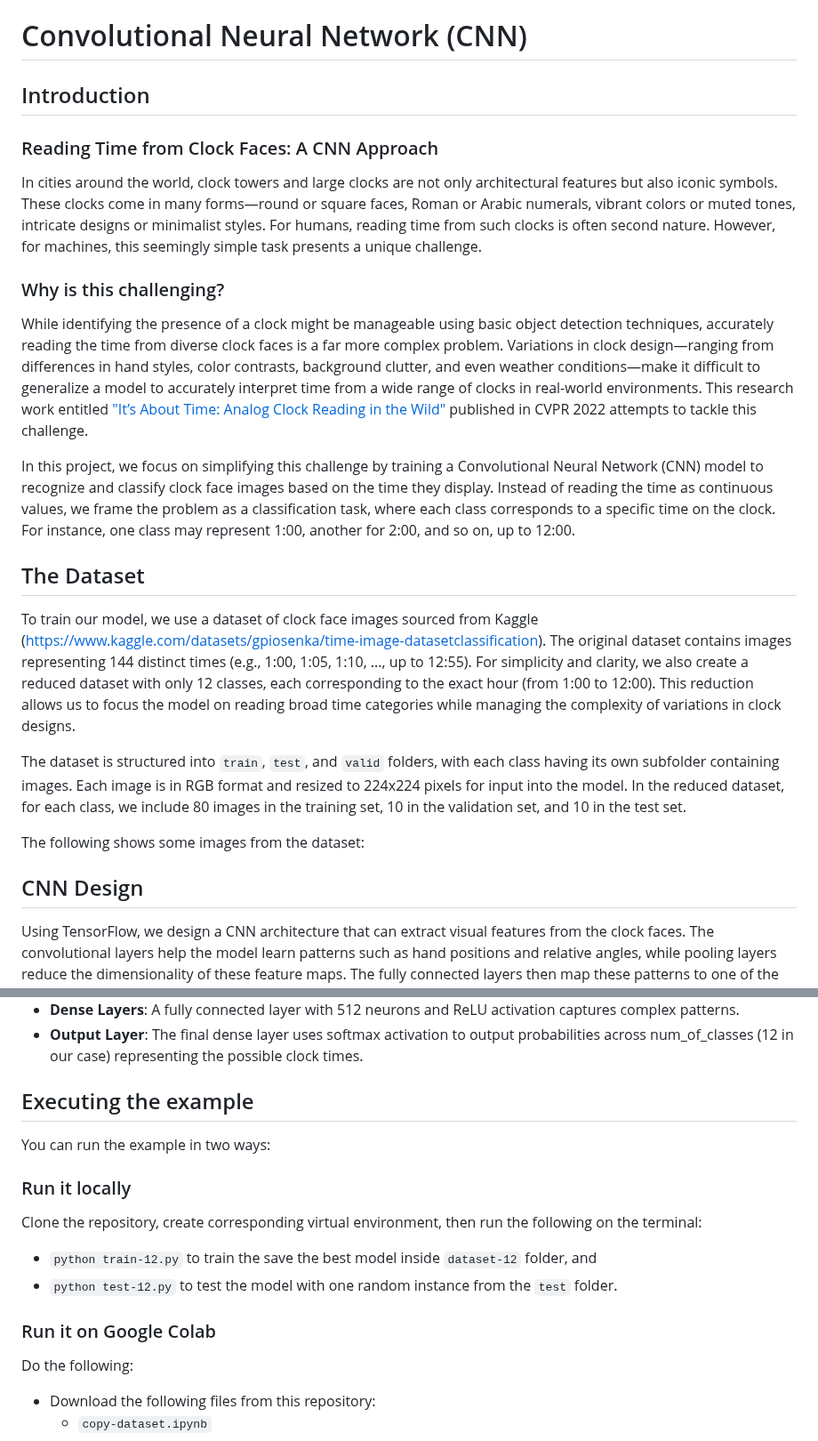
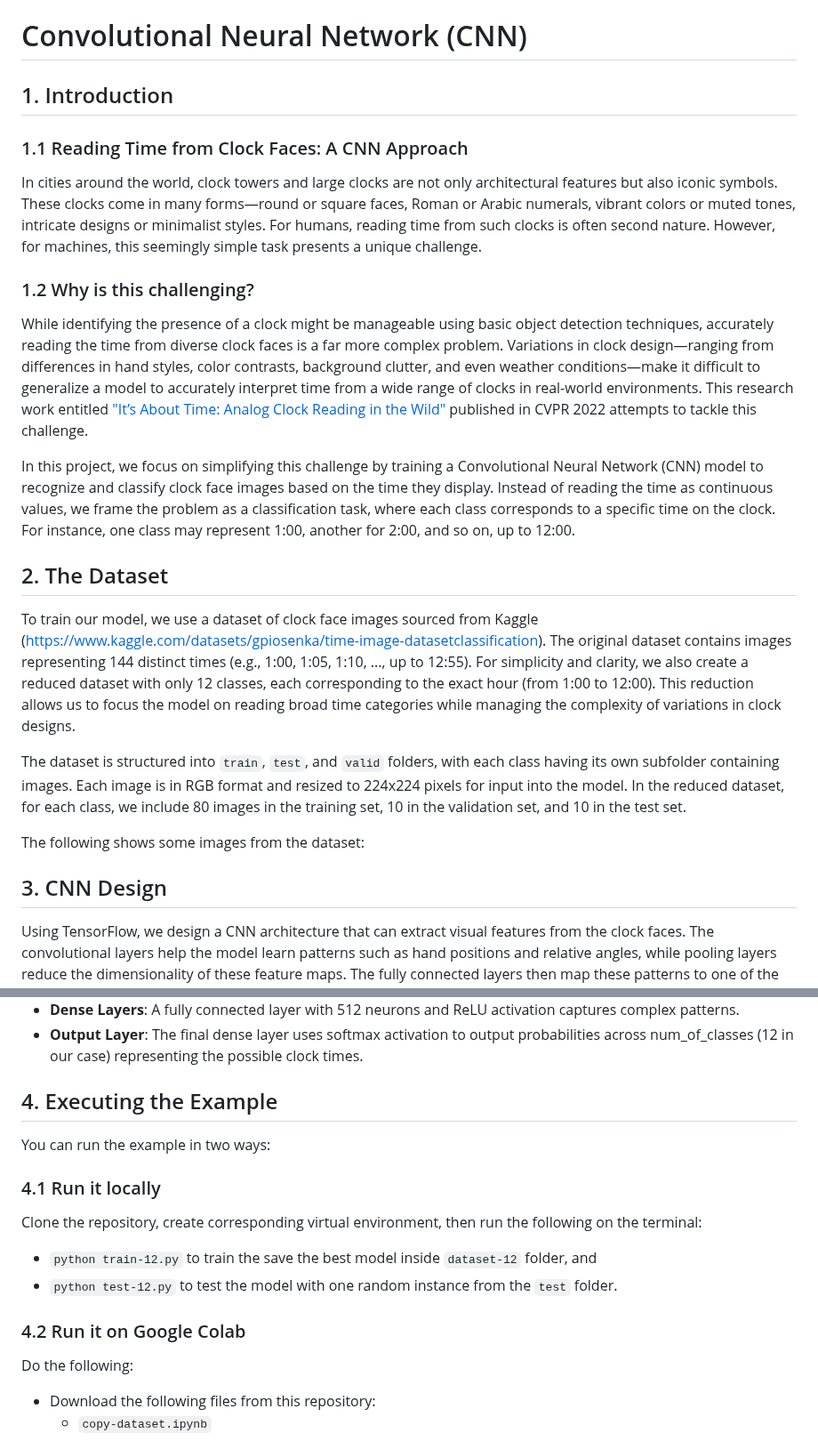
Before and after one commit to cfoh/FFNN-Examples, a Markdown page: cnn/README.md, 2 parts joined by grey strips. Shown at 89% size. Rendered like a GitHub page.

```diff
--- a/cnn/README.md
+++ b/cnn/README.md
@@ -1,18 +1,18 @@
 # Convolutional Neural Network (CNN)
 
-## Introduction
+## 1. Introduction
 
-### Reading Time from Clock Faces: A CNN Approach
+### 1.1 Reading Time from Clock Faces: A CNN Approach
 
 In cities around the world, clock towers and large clocks are not only architectural features but also iconic symbols. These clocks come in many forms—round or square faces, Roman or Arabic numerals, vibrant colors or muted tones, intricate designs or minimalist styles. For humans, reading time from such clocks is often second nature. However, for machines, this seemingly simple task presents a unique challenge.
 
-### Why is this challenging?
+### 1.2 Why is this challenging?
 
 While identifying the presence of a clock might be manageable using basic object detection techniques, accurately reading the time from diverse clock faces is a far more complex problem. Variations in clock design—ranging from differences in hand styles, color contrasts, background clutter, and even weather conditions—make it difficult to generalize a model to accurately interpret time from a wide range of clocks in real-world environments. This research work entitled ["It’s About Time: Analog Clock Reading in the Wild"](https://arxiv.org/pdf/2111.09162) published in CVPR 2022 attempts to tackle this challenge.
 
 In this project, we focus on simplifying this challenge by training a Convolutional Neural Network (CNN) model to recognize and classify clock face images based on the time they display. Instead of reading the time as continuous values, we frame the problem as a classification task, where each class corresponds to a specific time on the clock. For instance, one class may represent 1:00, another for 2:00, and so on, up to 12:00.
 
-## The Dataset
+## 2. The Dataset
 
 To train our model, we use a dataset of clock face images sourced from Kaggle (https://www.kaggle.com/datasets/gpiosenka/time-image-datasetclassification). The original dataset contains images representing 144 distinct times (e.g., 1:00, 1:05, 1:10, ..., up to 12:55). For simplicity and clarity, we also create a reduced dataset with only 12 classes, each corresponding to the exact hour (from 1:00 to 12:00). This reduction allows us to focus the model on reading broad time categories while managing the complexity of variations in clock designs.
 
@@ -22,7 +22,7 @@ The following shows some images from the dataset:
 
 
 
-## CNN Design
+## 3. CNN Design
 
 Using TensorFlow, we design a CNN architecture that can extract visual features from the clock faces. The convolutional layers help the model learn patterns such as hand positions and relative angles, while pooling layers reduce the dimensionality of these feature maps. The fully connected layers then map these patterns to one of the 12 output classes. The model is trained using a categorical cross-entropy loss function, with an optimizer like Adam to adjust weights and minimize classification errors.
 
@@ -58,17 +60,17 @@ Model explanation:
 - **Dense Layers**: A fully connected layer with 512 neurons and ReLU activation captures complex patterns.
 - **Output Layer**: The final dense layer uses softmax activation to output probabilities across num_of_classes (12 in our case) representing the possible clock times.
 
-## Executing the example
+## 4. Executing the Example
 
 You can run the example in two ways:
 
-### Run it locally
+### 4.1 Run it locally
 
 Clone the repository, create corresponding virtual environment, then run the following on the terminal:
 - `python train-12.py` to train the save the best model inside `dataset-12` folder, and
 - `python test-12.py` to test the model with one random instance from the `test` folder.
 
-### Run it on Google Colab
+### 4.2 Run it on Google Colab
 
 Do the following:
 - Download the following files from this repository:
```
Also changed, not shown: other parts of cnn/README.md (+2 -0 lines).
